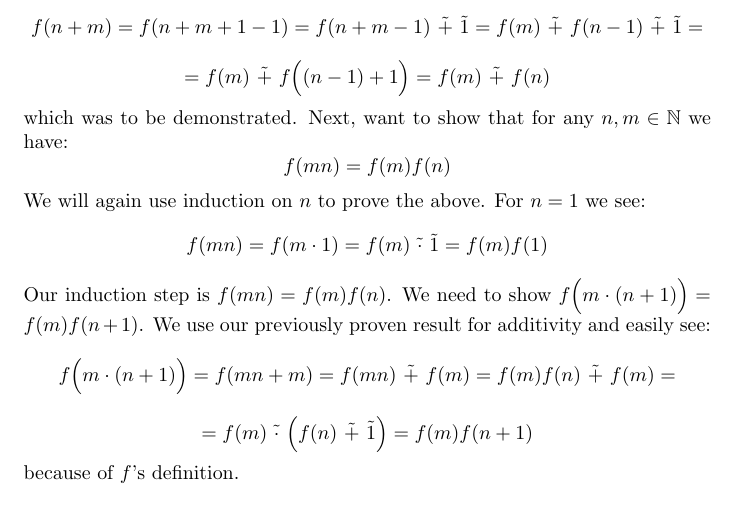
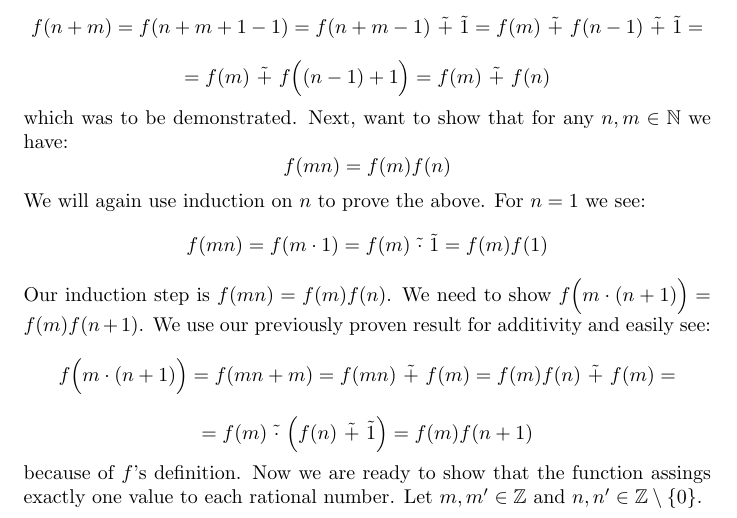
Before and after one commit to kjura/maths, a LaTeX problem sheet (schroder/exercises_chapter_1.tex): part of page 15 of 15, cut so that both start at the same text. Compiled offline with pdfLaTeX.

Commit message:
schroder(draft): assumptions for 1-30 (b) and omitting zeroes for denominators

```diff
--- a/schroder/exercises_chapter_1.tex
+++ b/schroder/exercises_chapter_1.tex
@@ -704,5 +704,6 @@ previously proven result for additivity and easily see:
 \begin{equation*}
     = f(m) \ \tilde{\cdot} \ \Big(f(n) \ \tilde{+} \ \tilde{1}\Big) = f(m)f(n+1)
 \end{equation*}
-because of \(f\)'s definition.
+because of \(f\)'s definition. Now we are ready to show that the function assings exactly one value to each rational number.
+Let \(m, m' \in \mathbb{Z}\) and \(n, n' \in \mathbb{Z}\setminus\{0\}\).
 \end{document}
```
